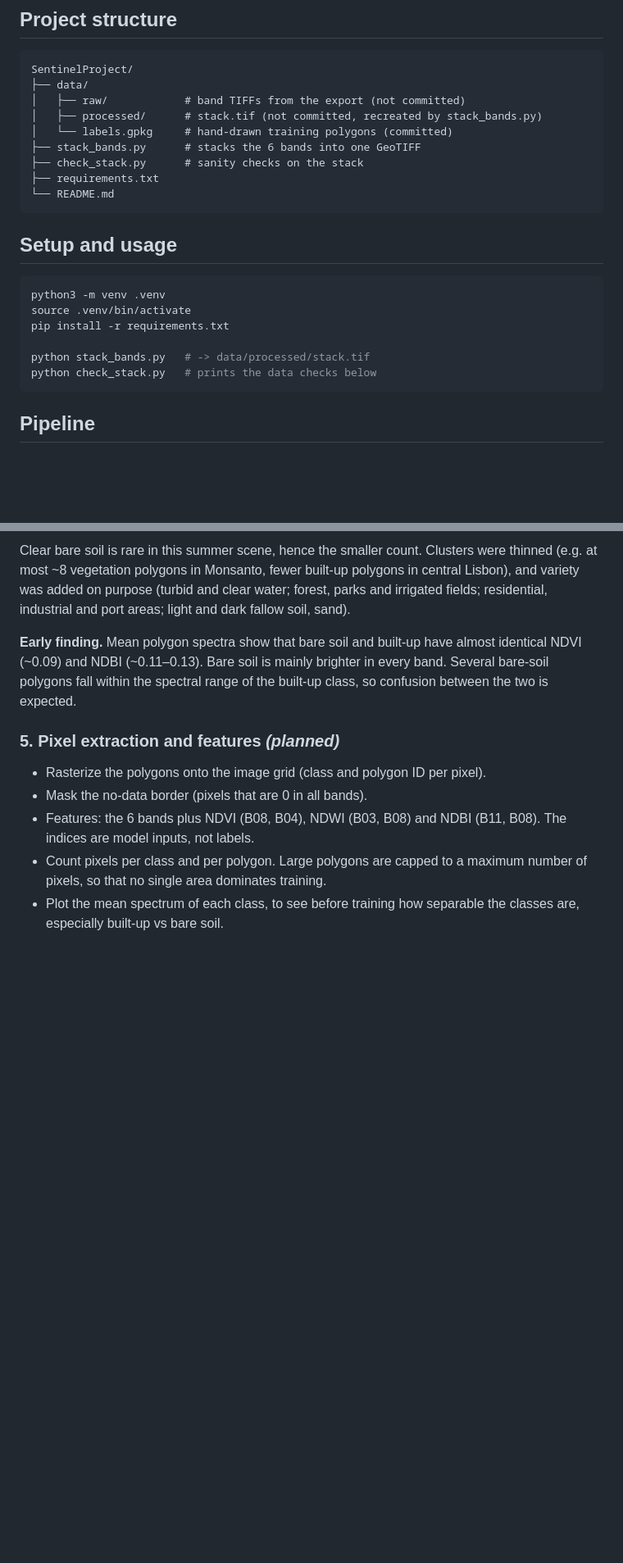
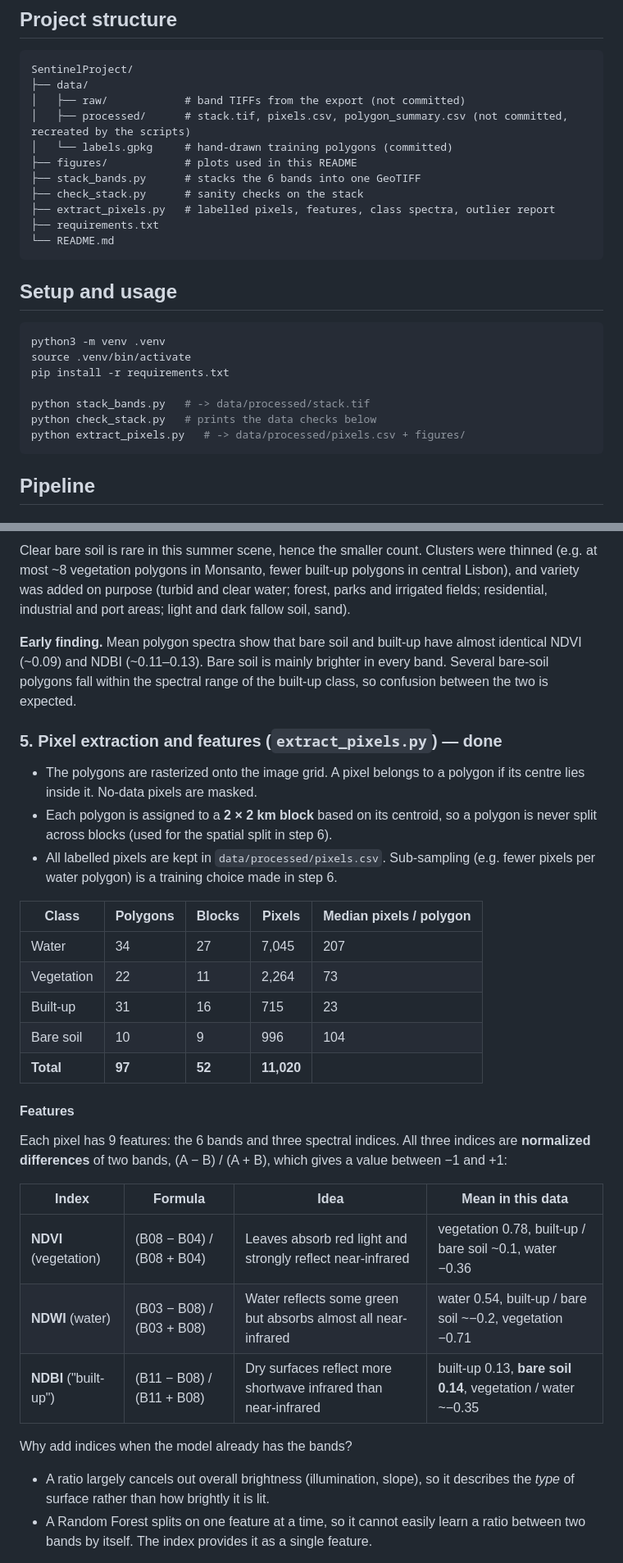
Before and after one commit to pale818/Sentinel2, a Markdown page: README.md, 2 parts joined by grey strips. Shown at 82% size. Rendered like a GitHub page; blank space fills up the shorter version.

````diff
--- a/README.md
+++ b/README.md
@@ -77,10 +77,12 @@ The imagery is not in this repository (see `.gitignore`). To reproduce it:
 SentinelProject/
 ├── data/
 │   ├── raw/            # band TIFFs from the export (not committed)
-│   ├── processed/      # stack.tif (not committed, recreated by stack_bands.py)
+│   ├── processed/      # stack.tif, pixels.csv, polygon_summary.csv (not committed, recreated by the scripts)
 │   └── labels.gpkg     # hand-drawn training polygons (committed)
+├── figures/            # plots used in this README
 ├── stack_bands.py      # stacks the 6 bands into one GeoTIFF
 ├── check_stack.py      # sanity checks on the stack
+├── extract_pixels.py   # labelled pixels, features, class spectra, outlier report
 ├── requirements.txt
 └── README.md
 ```
@@ -94,6 +96,7 @@ pip install -r requirements.txt
 
 python stack_bands.py   # -> data/processed/stack.tif
 python check_stack.py   # prints the data checks below
+python extract_pixels.py   # -> data/processed/pixels.csv + figures/
 ```
 
 ## Pipeline
@@ -235,13 +238,38 @@ almost identical NDVI (~0.09) and NDBI (~0.11–0.13). Bare soil is mainly
 brighter in every band. Several bare-soil polygons fall within the spectral
 range of the built-up class, so confusion between the two is expected.
 
-### 5. Pixel extraction and features *(planned)*
+### 5. Pixel extraction and features (`extract_pixels.py`) — done
 
-- Rasterize the polygons onto the image grid (class and polygon ID per pixel).
-- Mask the no-data border (pixels that are 0 in all bands).
-- Features: the 6 bands plus NDVI (B08, B04), NDWI (B03, B08) and NDBI (B11, B08).
-  The indices are model inputs, not labels.
-- Count pixels per class and per polygon. Large polygons are capped to a
-  maximum number of pixels, so that no single area dominates training.
-- Plot the mean spectrum of each class, to see before training how separable
-  the classes are, especially built-up vs bare soil.
+- The polygons are rasterized onto the image grid. A pixel belongs to a polygon
+  if its centre lies inside it. No-data pixels are masked.
+- Each polygon is assigned to a **2 × 2 km block** based on its centroid, so a
+  polygon is never split across blocks (used for the spatial split in step 6).
+- All labelled pixels are kept in `data/processed/pixels.csv`. Sub-sampling
+  (e.g. fewer pixels per water polygon) is a training choice made in step 6.
+
+| Class | Polygons | Blocks | Pixels | Median pixels / polygon |
+|---|---|---|---|---|
+| Water | 34 | 27 | 7,045 | 207 |
+| Vegetation | 22 | 11 | 2,264 | 73 |
+| Built-up | 31 | 16 | 715 | 23 |
+| Bare soil | 10 | 9 | 996 | 104 |
+| **Total** | **97** | **52** | **11,020** | |
+
+#### Features
+
+Each pixel has 9 features: the 6 bands and three spectral indices. All three
+indices are **normalized differences** of two bands, (A − B) / (A + B), which
+gives a value between −1 and +1:
+
+| Index | Formula | Idea | Mean in this data |
+|---|---|---|---|
+| **NDVI** (vegetation) | (B08 − B04) / (B08 + B04) | Leaves absorb red light and strongly reflect near-infrared | vegetation 0.78, built-up / bare soil ~0.1, water −0.36 |
+| **NDWI** (water) | (B03 − B08) / (B03 + B08) | Water reflects some green but absorbs almost all near-infrared | water 0.54, built-up / bare soil ~−0.2, vegetation −0.71 |
+| **NDBI** ("built-up") | (B11 − B08) / (B11 + B08) | Dry surfaces reflect more shortwave infrared than near-infrared | built-up 0.13, **bare soil 0.14**, vegetation / water ~−0.35 |
+
+Why add indices when the model already has the bands?
+- A ratio largely cancels out overall brightness (illumination, slope), so it
+  describes the *type* of surface rather than how brightly it is lit.
+- A Random Forest splits on one feature at a time, so it cannot easily learn a
+  ratio between two bands by itself. The index provides it as a single feature.
+
````
Also changed, not shown: other parts of README.md (+30 -1 lines), figures/class_spectra.png (added), figures/index_boxplots.png (added), 2 other files.
